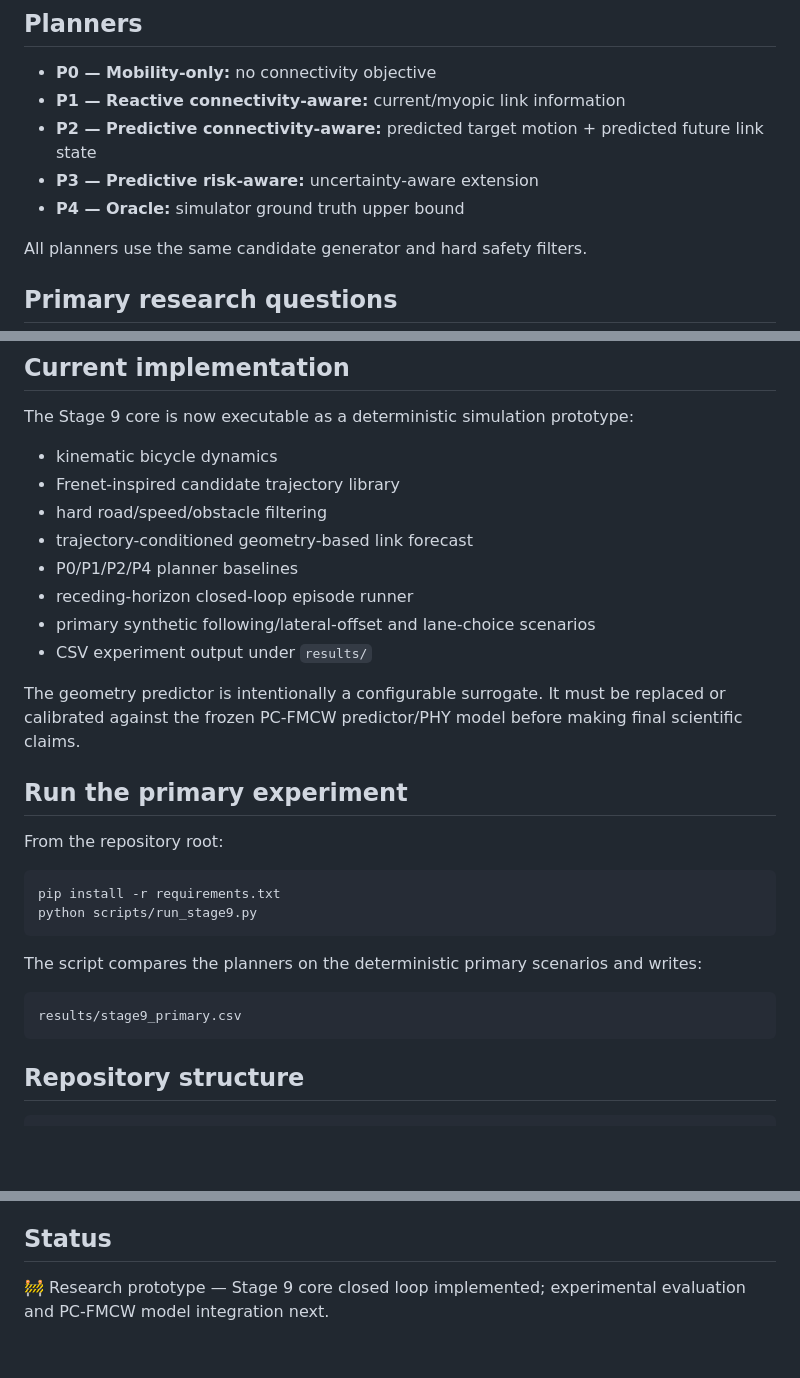
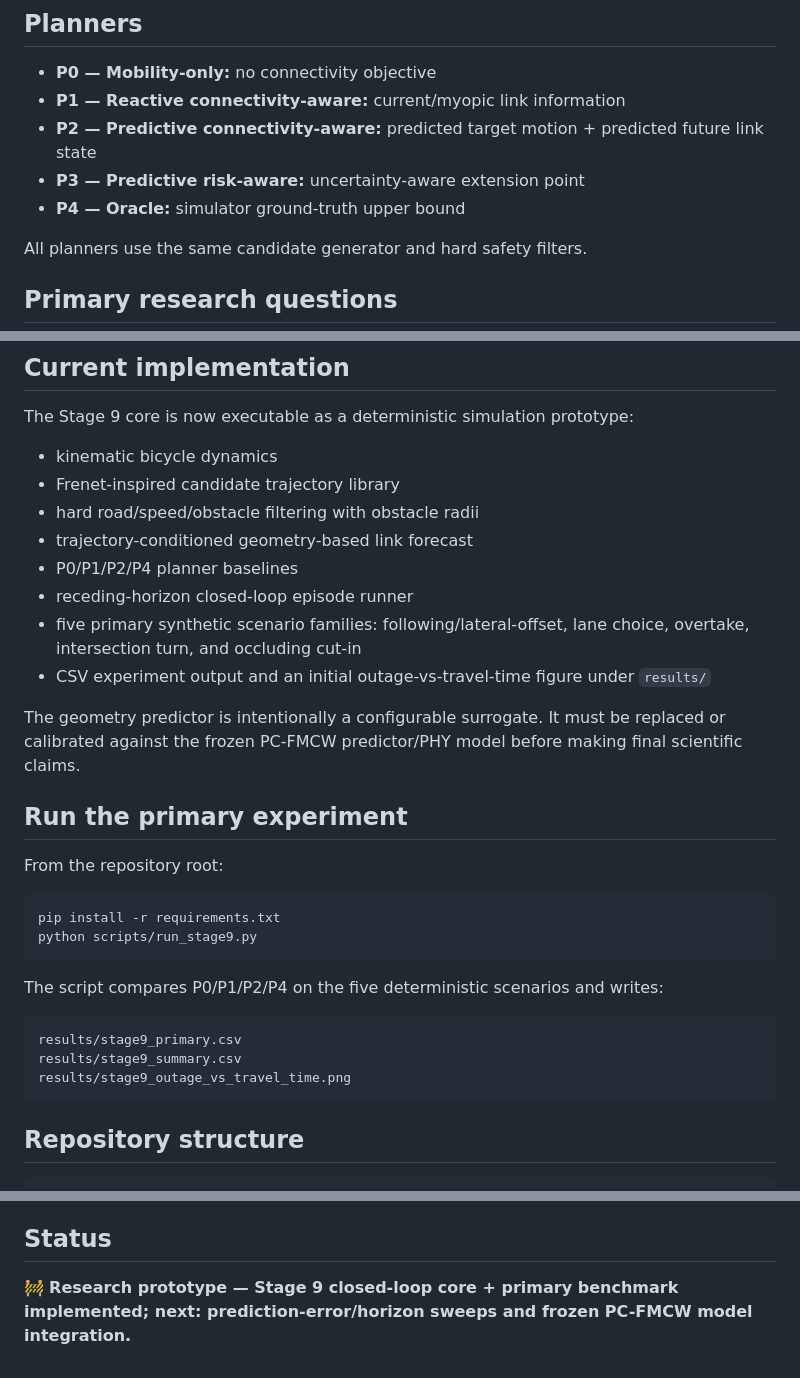
Before and after one commit to panagiotagrosdouli/pc-fmcw-robotics-planning, a Markdown page: README.md, 3 parts joined by grey strips. Drawn GitHub-style; blank space fills up the shorter version.

Commit message:
docs: update Stage 9 experiment status and five-scenario benchmark

````diff
--- a/README.md
+++ b/README.md
@@ -23,8 +23,8 @@ The upstream PC-FMCW/communications model is treated as frozen as far as possibl
 - **P0 — Mobility-only:** no connectivity objective
 - **P1 — Reactive connectivity-aware:** current/myopic link information
 - **P2 — Predictive connectivity-aware:** predicted target motion + predicted future link state
-- **P3 — Predictive risk-aware:** uncertainty-aware extension
-- **P4 — Oracle:** simulator ground truth upper bound
+- **P3 — Predictive risk-aware:** uncertainty-aware extension point
+- **P4 — Oracle:** simulator ground-truth upper bound
 
 All planners use the same candidate generator and hard safety filters.
 
@@ -40,12 +40,12 @@ The Stage 9 core is now executable as a deterministic simulation prototype:
 
 - kinematic bicycle dynamics
 - Frenet-inspired candidate trajectory library
-- hard road/speed/obstacle filtering
+- hard road/speed/obstacle filtering with obstacle radii
 - trajectory-conditioned geometry-based link forecast
 - P0/P1/P2/P4 planner baselines
 - receding-horizon closed-loop episode runner
-- primary synthetic following/lateral-offset and lane-choice scenarios
-- CSV experiment output under `results/`
+- five primary synthetic scenario families: following/lateral-offset, lane choice, overtake, intersection turn, and occluding cut-in
+- CSV experiment output and an initial outage-vs-travel-time figure under `results/`
 
 The geometry predictor is intentionally a configurable surrogate. It must be replaced or calibrated against the frozen PC-FMCW predictor/PHY model before making final scientific claims.
 
@@ -58,10 +58,12 @@ pip install -r requirements.txt
 python scripts/run_stage9.py
 ```
 
-The script compares the planners on the deterministic primary scenarios and writes:
+The script compares P0/P1/P2/P4 on the five deterministic scenarios and writes:
 
 ```text
 results/stage9_primary.csv
+results/stage9_summary.csv
+results/stage9_outage_vs_travel_time.png
 ```
 
 ## Repository structure
@@ -95,4 +97,4 @@ Experiment configurations, fixed scenarios, machine-readable results, unit tests
 
 ## Status
 
-🚧 Research prototype — Stage 9 core closed loop implemented; experimental evaluation and PC-FMCW model integration next.
+🚧 **Research prototype — Stage 9 closed-loop core + primary benchmark implemented; next: prediction-error/horizon sweeps and frozen PC-FMCW model integration.**
````
